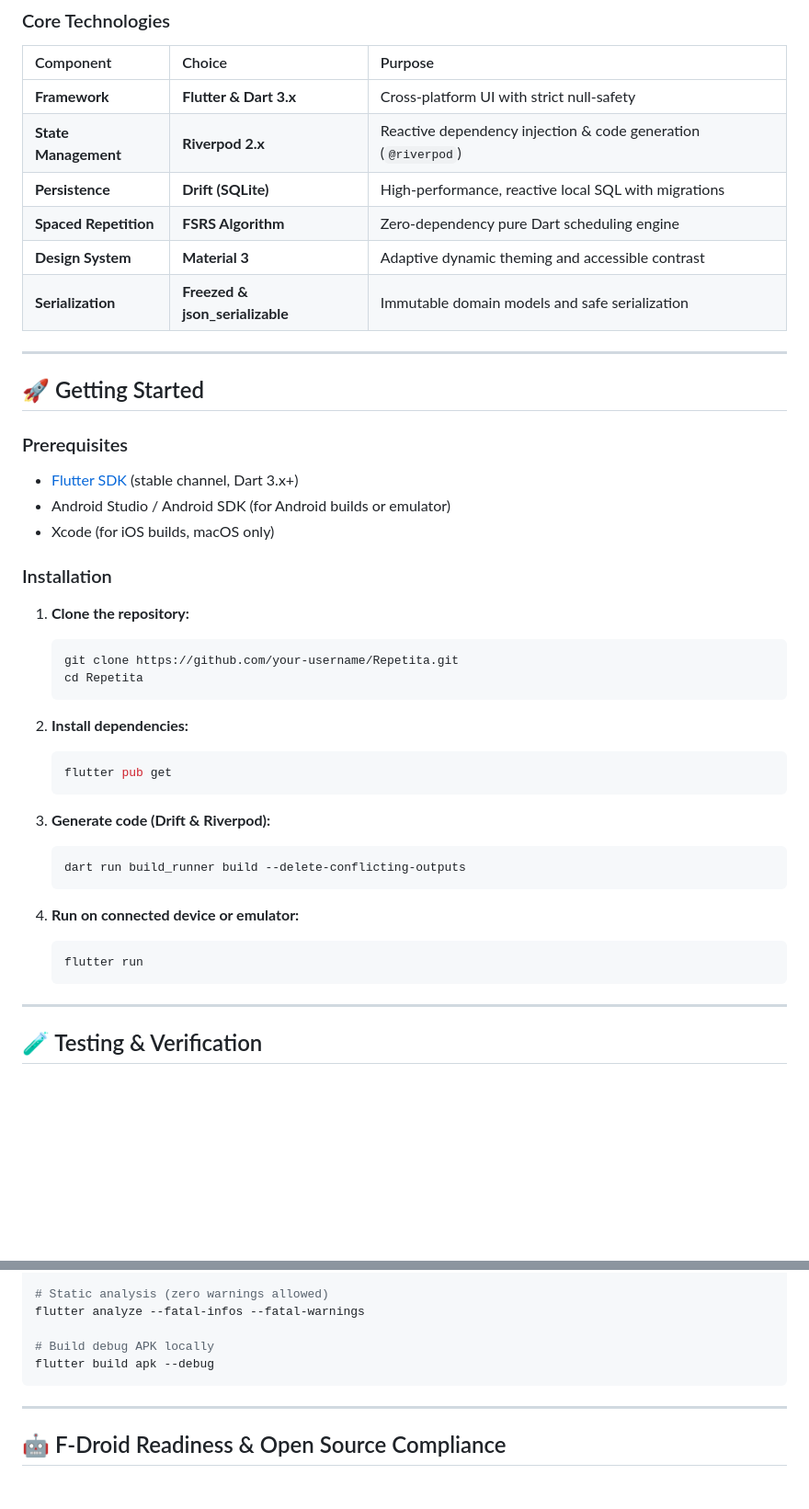
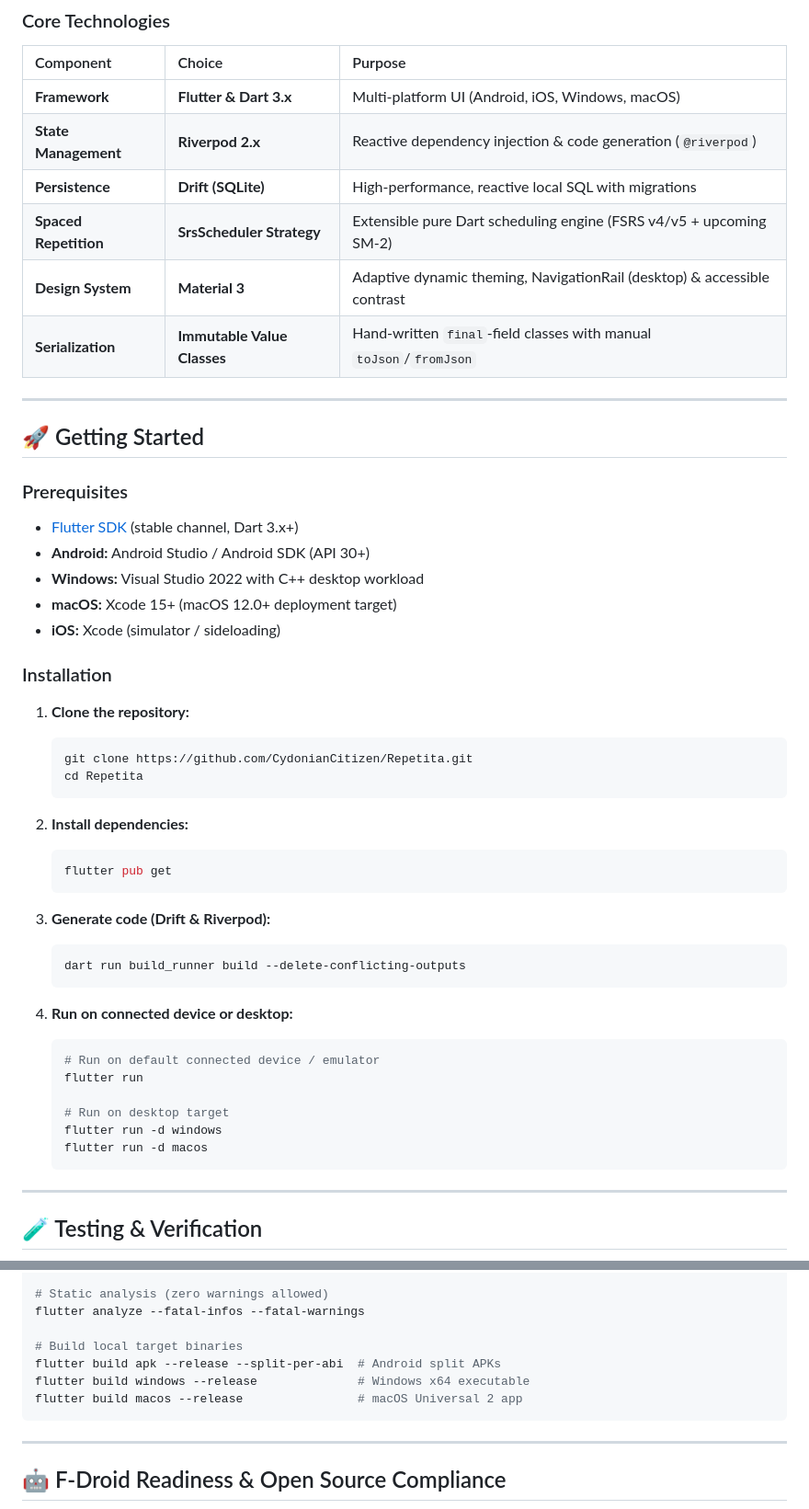
Before and after one commit to CydonianCitizen/Repetita, a Markdown page: README.md, 2 parts joined by grey strips. Shown at 92% size. GitHub-like rendering; blank space fills up the shorter version.

````diff
--- a/README.md
+++ b/README.md
@@ -64,12 +73,12 @@ lib/
 
 | Component | Choice | Purpose |
 | :--- | :--- | :--- |
-| **Framework** | **Flutter & Dart 3.x** | Cross-platform UI with strict null-safety |
+| **Framework** | **Flutter & Dart 3.x** | Multi-platform UI (Android, iOS, Windows, macOS) |
 | **State Management** | **Riverpod 2.x** | Reactive dependency injection & code generation (`@riverpod`) |
 | **Persistence** | **Drift (SQLite)** | High-performance, reactive local SQL with migrations |
-| **Spaced Repetition** | **FSRS Algorithm** | Zero-dependency pure Dart scheduling engine |
-| **Design System** | **Material 3** | Adaptive dynamic theming and accessible contrast |
-| **Serialization** | **Freezed & json_serializable** | Immutable domain models and safe serialization |
+| **Spaced Repetition** | **SrsScheduler Strategy** | Extensible pure Dart scheduling engine (FSRS v4/v5 + upcoming SM-2) |
+| **Design System** | **Material 3** | Adaptive dynamic theming, NavigationRail (desktop) & accessible contrast |
+| **Serialization** | **Immutable Value Classes** | Hand-written `final`-field classes with manual `toJson`/`fromJson` |
 
 ---
 
@@ -78,14 +87,16 @@ lib/
 ### Prerequisites
 
 * [Flutter SDK](https://docs.flutter.dev/get-started/install) (stable channel, Dart 3.x+)
-* Android Studio / Android SDK (for Android builds or emulator)
-* Xcode (for iOS builds, macOS only)
+* **Android:** Android Studio / Android SDK (API 30+)
+* **Windows:** Visual Studio 2022 with C++ desktop workload
+* **macOS:** Xcode 15+ (macOS 12.0+ deployment target)
+* **iOS:** Xcode (simulator / sideloading)
 
 ### Installation
 
 1. **Clone the repository:**
    ```bash
-   git clone https://github.com/your-username/Repetita.git
+   git clone https://github.com/CydonianCitizen/Repetita.git
    cd Repetita
    ```
 
@@ -99,9 +110,14 @@ lib/
    dart run build_runner build --delete-conflicting-outputs
    ```
 
-4. **Run on connected device or emulator:**
+4. **Run on connected device or desktop:**
    ```bash
+   # Run on default connected device / emulator
    flutter run
+
+   # Run on desktop target
+   flutter run -d windows
+   flutter run -d macos
    ```
 
 ---
@@ -120,8 +136,10 @@ dart format --output=none --set-exit-if-changed .
 # Static analysis (zero warnings allowed)
 flutter analyze --fatal-infos --fatal-warnings
 
-# Build debug APK locally
-flutter build apk --debug
+# Build local target binaries
+flutter build apk --release --split-per-abi  # Android split APKs
+flutter build windows --release              # Windows x64 executable
+flutter build macos --release                # macOS Universal 2 app
 ```
 
 ---
````
Also changed, not shown: other parts of README.md (+33 -24 lines), AUDIT.md (+18 -0 lines), ROADMAP.md (+28 -3 lines).
